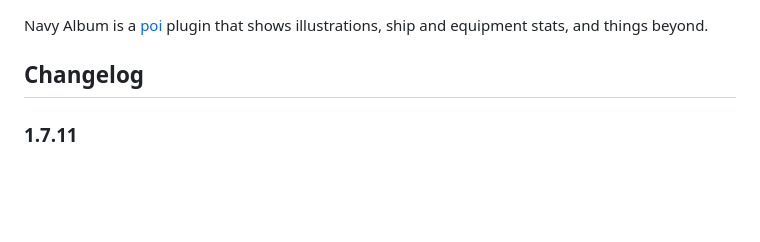
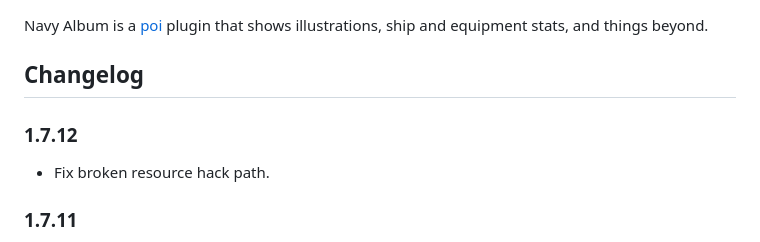
Before and after one commit to poooi/plugin-navy-album, a Markdown page: README.md, the part around the change. Drawn GitHub-style; blank space fills up the shorter version.

Commit message:
stupid mistake

```diff
--- a/README.md
+++ b/README.md
@@ -4,6 +4,10 @@ Navy Album is a [poi](https://github.com/poooi/poi) plugin that shows
 illustrations, ship and equipment stats, and things beyond.
 
 ## Changelog
+
+### 1.7.12
+
+- Fix broken resource hack path.
 
 ### 1.7.11
 
```
